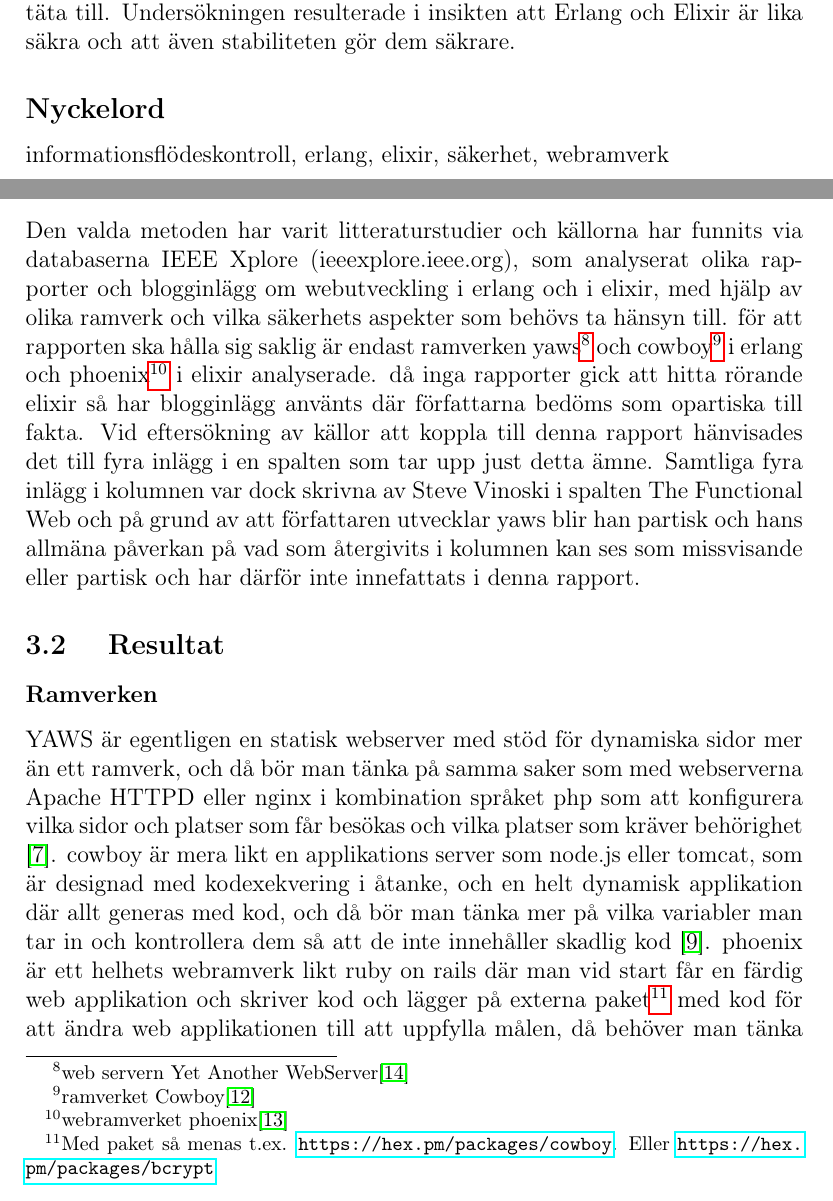
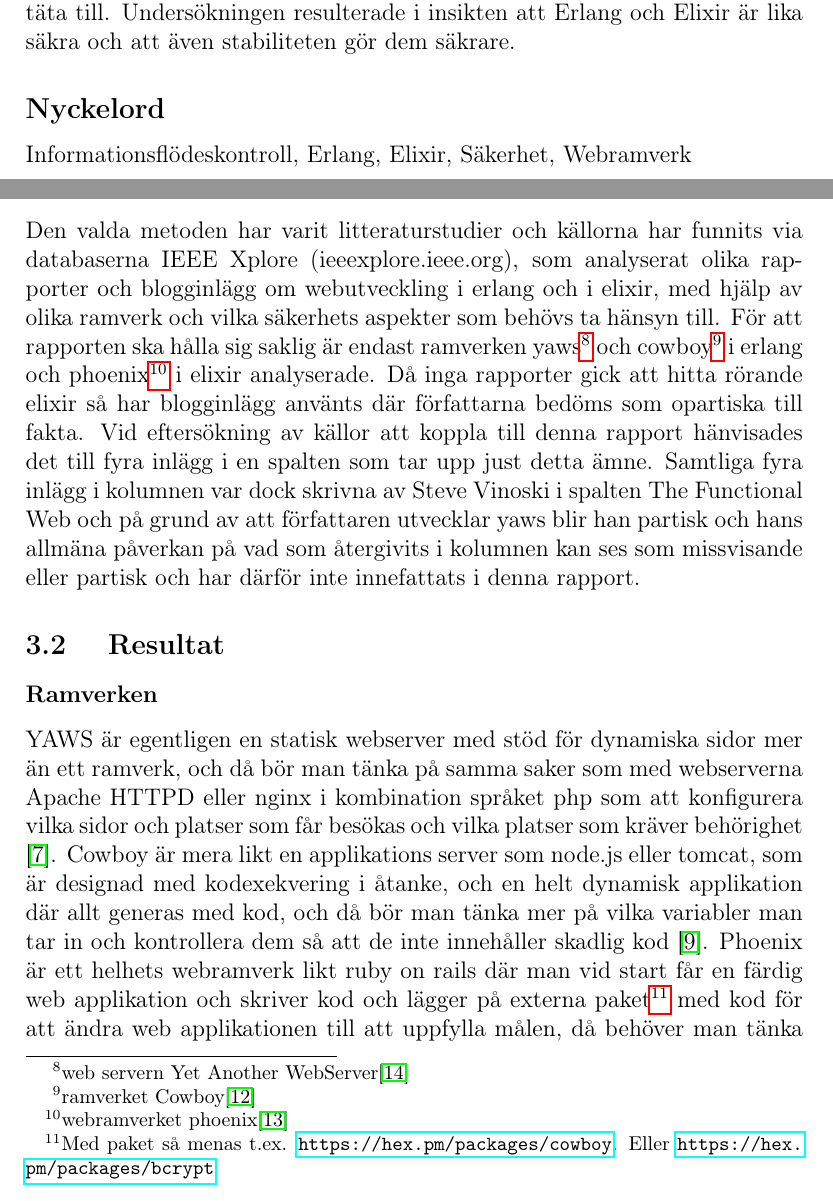
Before and after one commit to luben93/rapportErlang, a LaTeX document (main.tex): two parts of pages 2 and 5 of 11, joined at a grey line, cut so that both start at the same text. Compiled offline with pdfLaTeX.

Commit message:
moar fixing

```diff
--- a/main.tex
+++ b/main.tex
@@ -33,7 +33,7 @@ Erlangs VM är en stabil och flertrådad VM men har inte designats med säkerhet
 Undersökningen resulterade i insikten att Erlang och Elixir är lika säkra och att även stabiliteten gör dem säkrare.
 
 \subsection*{Nyckelord}
-informationsflödeskontroll, erlang, elixir, säkerhet, webramverk
+Informationsflödeskontroll, Erlang, Elixir, Säkerhet, Webramverk
 
 \section{Inledning}
 
@@ -74,23 +74,20 @@ Förfrågningar om prenumeration från eventuella prenumeranter ska enbart lever
 Varför Erlang? Erlang är ett procedurellt programmeringsspråk vars modell bygger på att ingen data delas mellan processer, vilket i sin tur gör att den passar för IFC.
 \footnote{ sid 3\cite{IFC}}
 
-
-
-
 \section{Metod och 	resultat }
 
 \subsection{ Metod}
 Den valda metoden har varit litteraturstudier och källorna har funnits via databaserna IEEE Xplore  (ieeexplore.ieee.org),  som analyserat olika rapporter och blogginlägg om webutveckling i erlang och i elixir, med hjälp av olika ramverk och vilka säkerhets aspekter som behövs ta hänsyn till.
-för att rapporten ska hålla sig saklig är endast ramverken yaws\footnote{web servern Yet Another WebServer\cite{yawsorg}} och cowboy\footnote{ramverket Cowboy\cite{cowboyorg}} i erlang och phoenix\footnote{webramverket phoenix\cite{phoenixorg}} i elixir analyserade.
-då inga rapporter gick att hitta rörande elixir så har blogginlägg använts där författarna bedöms som opartiska till fakta.
+För att rapporten ska hålla sig saklig är endast ramverken yaws\footnote{web servern Yet Another WebServer\cite{yawsorg}} och cowboy\footnote{ramverket Cowboy\cite{cowboyorg}} i erlang och phoenix\footnote{webramverket phoenix\cite{phoenixorg}} i elixir analyserade.
+Då inga rapporter gick att hitta rörande elixir så har blogginlägg använts där författarna bedöms som opartiska till fakta.
 Vid eftersökning av källor att koppla till denna rapport hänvisades det till fyra inlägg i en spalten som tar upp just detta ämne.
 Samtliga fyra inlägg i kolumnen var dock skrivna av Steve Vinoski i spalten The Functional Web och på grund av att författaren utvecklar yaws blir han partisk och hans allmäna påverkan på vad som återgivits i kolumnen kan ses som missvisande eller partisk och har därför inte innefattats i denna rapport.
 
 \subsection{ Resultat}
 \subsubsection*{Ramverken}
 YAWS är egentligen en statisk webserver med stöd för dynamiska sidor mer än ett ramverk, och då bör man tänka på samma saker som med webserverna Apache HTTPD eller nginx i kombination språket php som att konfigurera vilka sidor och platser som får besökas och vilka platser som kräver behörighet \cite{yaws}.
-cowboy är mera likt en applikations server som node.js eller tomcat, som är designad med kodexekvering i åtanke, och en helt dynamisk applikation där allt generas med kod, och då bör man tänka mer på vilka variabler man tar in och kontrollera dem så att de inte innehåller skadlig kod \cite{cowboy}.
-phoenix är ett helhets webramverk likt ruby on rails där man vid start får en färdig web applikation och skriver kod och lägger på externa paket\footnote{Med paket så menas t.ex.
+Cowboy är mera likt en applikations server som node.js eller tomcat, som är designad med kodexekvering i åtanke, och en helt dynamisk applikation där allt generas med kod, och då bör man tänka mer på vilka variabler man tar in och kontrollera dem så att de inte innehåller skadlig kod \cite{cowboy}.
+Phoenix är ett helhets webramverk likt ruby on rails där man vid start får en färdig web applikation och skriver kod och lägger på externa paket\footnote{Med paket så menas t.ex.
 \url{https://hex.pm/packages/cowboy}.
 Eller \url{https://hex.pm/packages/bcrypt}} med kod för att ändra web applikationen till att uppfylla målen, då behöver man tänka på att inte lägga till gamla paket eller att skriva kod som öppnar säkerhets hål \cite{phoenix/ruby,phoenix/rails,phoenix}.
 \subsubsection*{Erlang VM\footnote{Erlang VM, Erlang BEAM virtuella maskin, kompilerar och kör erlang/elixir kod\cite{erlang}.}}
```
Also changed, not shown: main.tex (34 more changed lines).
